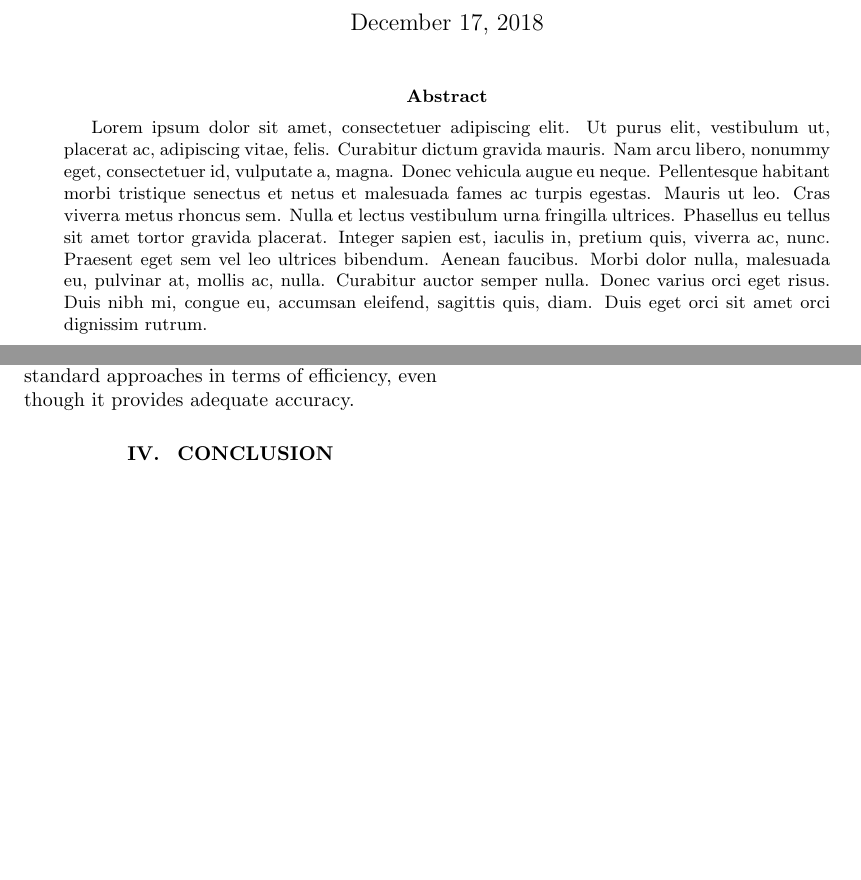
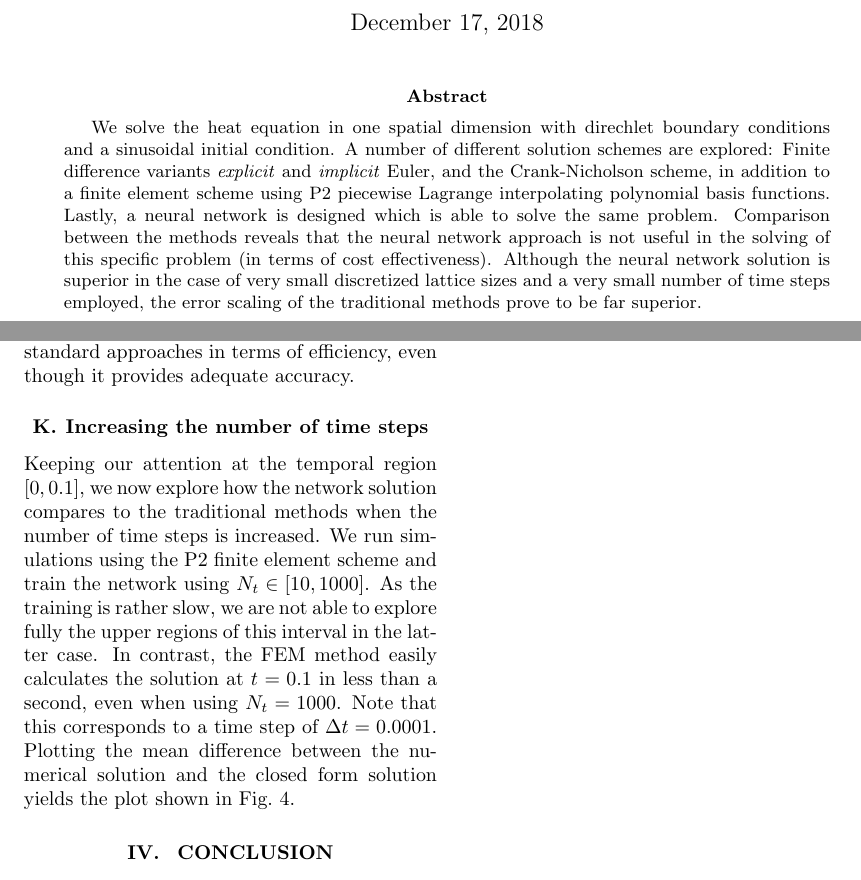
Before and after one commit to KariEriksen/FYS-STK4155, a LaTeX paper (project3/report/project3-report.tex): two parts of pages 1 and 14 of 15 before the commit and two parts of pages 1 and 14 of 16 after it, joined at a grey line, cut so that both start at the same text, the shorter picture padded with empty space. Compiled offline with pdfLaTeX.

Commit message:
Wrote abstract-ish.

```diff
--- a/project3/report/project3-report.tex
+++ b/project3/report/project3-report.tex
@@ -151,7 +151,7 @@
 \maketitle
 
 \begin{abstract}
-\lipsum[1]
+We solve the heat equation in one spatial dimension with direchlet boundary conditions and a sinusoidal initial condition. A number of different solution schemes are explored: Finite difference variants \textit{explicit} and \textit{implicit} Euler, and the Crank-Nicholson scheme, in addition to a finite element scheme using P2 piecewise Lagrange interpolating polynomial basis functions. Lastly, a neural network is designed which is able to solve the same problem. Comparison between the methods reveals that the neural network approach is not useful in the solving of this specific problem (in terms of cost effectiveness). Although the neural network solution is superior in the case of very small discretized lattice sizes and a very small number of time steps employed, the error scaling of the traditional methods prove to be far superior.
 \end{abstract}
 
 \twocolumn
@@ -726,3 +724,5 @@ and the finite element method with P2 functions.
 \end{figure*}
 
 
+\subsection{Increasing the number of time steps}
+Keeping our attention at the temporal region $[0,0.1]$, we now explore how the network solution compares to the traditional methods when the number of time steps is increased. We run simulations using the P2 finite element scheme and train the network using $N_t\in[10,1000]$. As the training is rather slow, we are not able to explore fully the upper regions of this interval in the latter case. In contrast, the FEM method easily calculates the solution at $t=0.1$ in less than a second, even when using $N_t=1000$. Note that this corresponds to a time step of $\Delta t=0.0001$. Plotting the mean difference between the numerical solution and the closed form solution yields the plot shown in \fig{NNFEMcompare}.
```
Also changed, not shown: project3/report/project3-report.pdf, project3/report/project3-report.tex (11 more changed lines).
